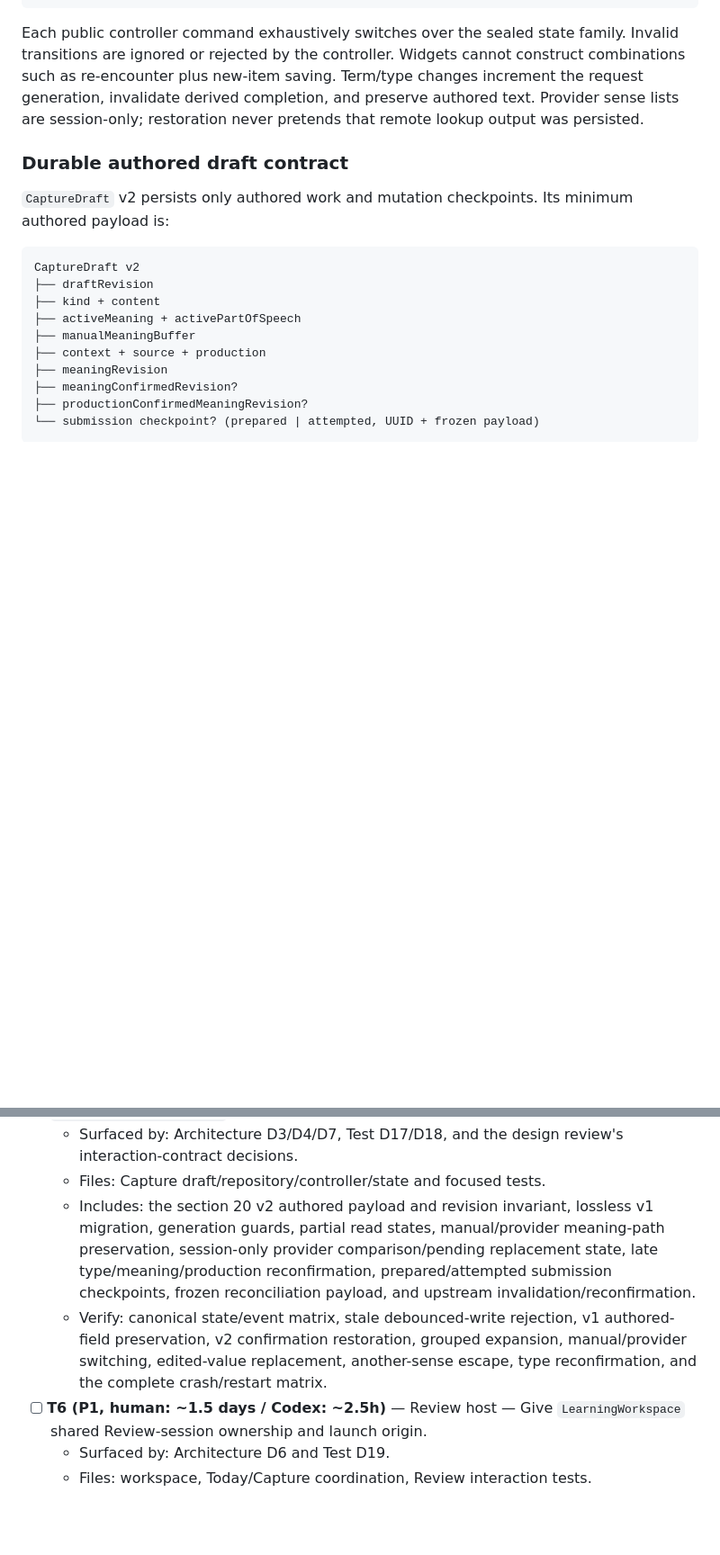
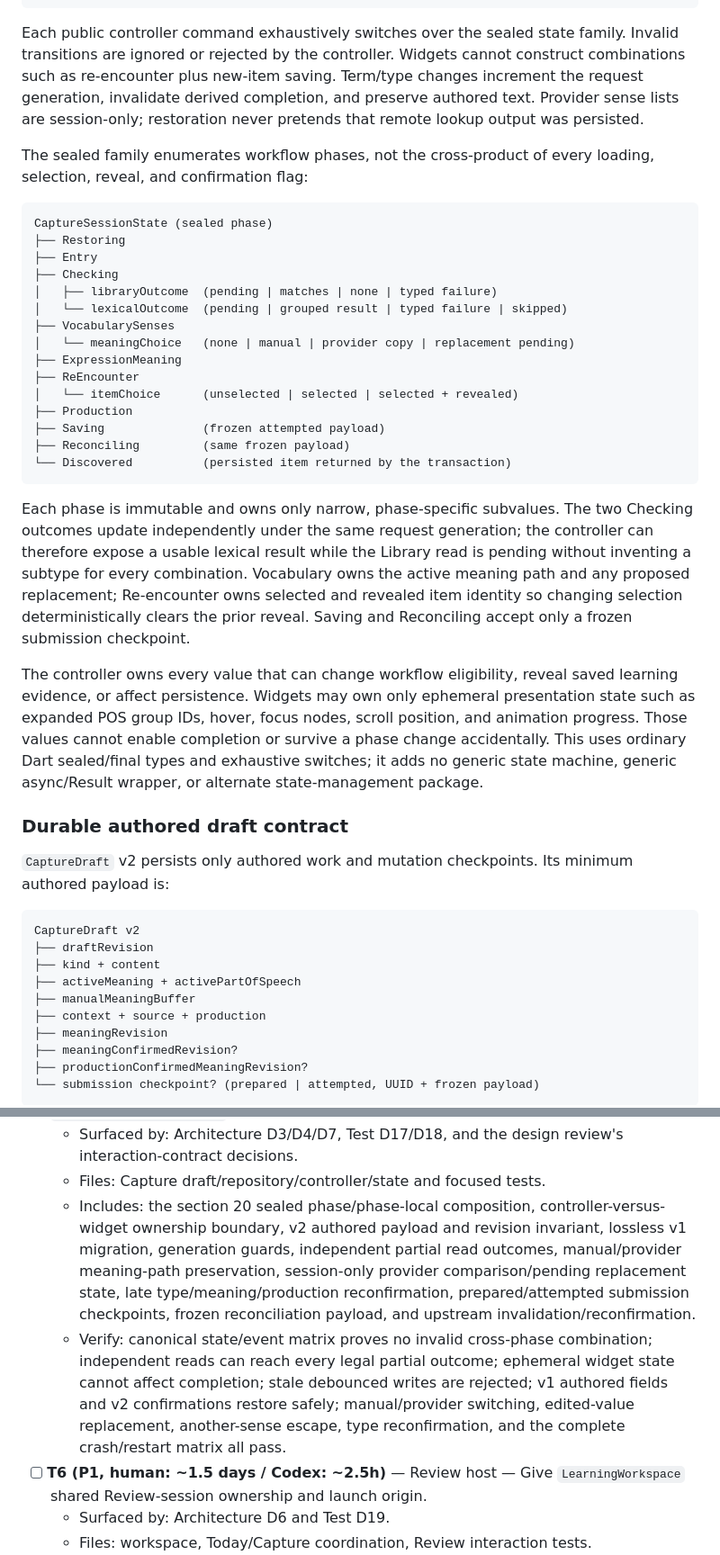
Before and after one commit to arthurwhitlock/whole-knowledge, a Markdown page: docs/plans/m1-discovery-core.md, 2 parts joined by grey strips. Shown at 90% size. Rendered like a GitHub page; blank space fills up the shorter version.

Commit message:
WIP: compose M1 phase-local state

````diff
--- a/docs/plans/m1-discovery-core.md
+++ b/docs/plans/m1-discovery-core.md
@@ -704,6 +704,43 @@ Term/type changes increment the request generation, invalidate derived
 completion, and preserve authored text. Provider sense lists are session-only;
 restoration never pretends that remote lookup output was persisted.
 
+The sealed family enumerates workflow phases, not the cross-product of every
+loading, selection, reveal, and confirmation flag:
+
+```text
+CaptureSessionState (sealed phase)
+├── Restoring
+├── Entry
+├── Checking
+│   ├── libraryOutcome  (pending | matches | none | typed failure)
+│   └── lexicalOutcome  (pending | grouped result | typed failure | skipped)
+├── VocabularySenses
+│   └── meaningChoice   (none | manual | provider copy | replacement pending)
+├── ExpressionMeaning
+├── ReEncounter
+│   └── itemChoice      (unselected | selected | selected + revealed)
+├── Production
+├── Saving              (frozen attempted payload)
+├── Reconciling         (same frozen payload)
+└── Discovered          (persisted item returned by the transaction)
+```
+
+Each phase is immutable and owns only narrow, phase-specific subvalues. The two
+Checking outcomes update independently under the same request generation; the
+controller can therefore expose a usable lexical result while the Library read
+is pending without inventing a subtype for every combination. Vocabulary owns
+the active meaning path and any proposed replacement; Re-encounter owns selected
+and revealed item identity so changing selection deterministically clears the
+prior reveal. Saving and Reconciling accept only a frozen submission checkpoint.
+
+The controller owns every value that can change workflow eligibility, reveal
+saved learning evidence, or affect persistence. Widgets may own only ephemeral
+presentation state such as expanded POS group IDs, hover, focus nodes, scroll
+position, and animation progress. Those values cannot enable completion or
+survive a phase change accidentally. This uses ordinary Dart sealed/final types
+and exhaustive switches; it adds no generic state machine, generic async/Result
+wrapper, or alternate state-management package.
+
 ### Durable authored draft contract
 
 `CaptureDraft` v2 persists only authored work and mutation checkpoints. Its
@@ -1430,8 +1467,8 @@ merge-conflict cost outweighs parallelism. T8 and T9 follow the integrated tree.
 - [ ] **T5 (P1, human: ~3 days / Codex: ~5h)** — State and drafts — Evolve `CaptureSessionController` into the sealed Discovery state family and migrate draft v1→v2.
   - Surfaced by: Architecture D3/D4/D7, Test D17/D18, and the design review's interaction-contract decisions.
   - Files: Capture draft/repository/controller/state and focused tests.
-  - Includes: the section 20 v2 authored payload and revision invariant, lossless v1 migration, generation guards, partial read states, manual/provider meaning-path preservation, session-only provider comparison/pending replacement state, late type/meaning/production reconfirmation, prepared/attempted submission checkpoints, frozen reconciliation payload, and upstream invalidation/reconfirmation.
-  - Verify: canonical state/event matrix, stale debounced-write rejection, v1 authored-field preservation, v2 confirmation restoration, grouped expansion, manual/provider switching, edited-value replacement, another-sense escape, type reconfirmation, and the complete crash/restart matrix.
+  - Includes: the section 20 sealed phase/phase-local composition, controller-versus-widget ownership boundary, v2 authored payload and revision invariant, lossless v1 migration, generation guards, independent partial read outcomes, manual/provider meaning-path preservation, session-only provider comparison/pending replacement state, late type/meaning/production reconfirmation, prepared/attempted submission checkpoints, frozen reconciliation payload, and upstream invalidation/reconfirmation.
+  - Verify: canonical state/event matrix proves no invalid cross-phase combination; independent reads can reach every legal partial outcome; ephemeral widget state cannot affect completion; stale debounced writes are rejected; v1 authored fields and v2 confirmations restore safely; manual/provider switching, edited-value replacement, another-sense escape, type reconfirmation, and the complete crash/restart matrix all pass.
 - [ ] **T6 (P1, human: ~1.5 days / Codex: ~2.5h)** — Review host — Give `LearningWorkspace` shared Review-session ownership and launch origin.
   - Surfaced by: Architecture D6 and Test D19.
   - Files: workspace, Today/Capture coordination, Review interaction tests.
````
